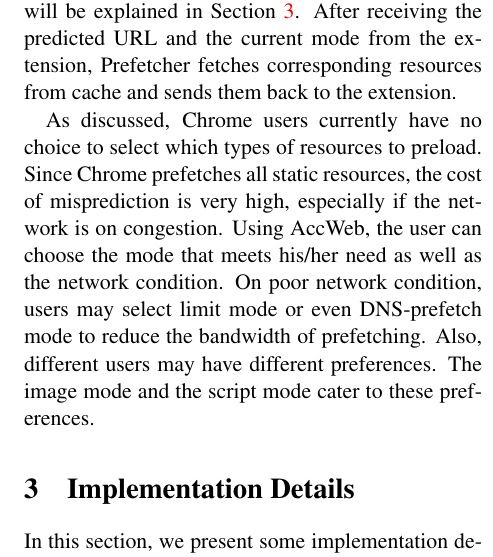
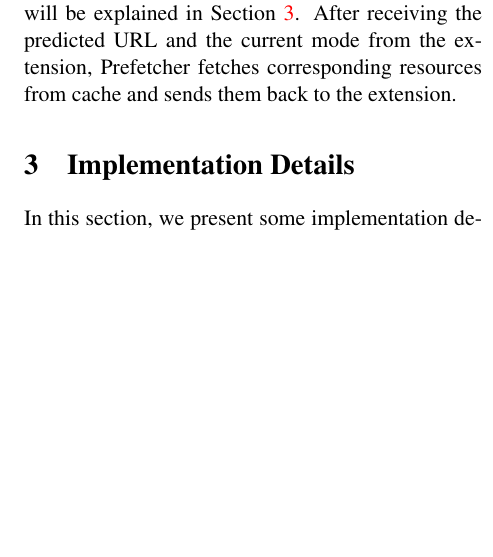
Before and after one commit to caiqizhe/COS561_final_project, a LaTeX paper (report/report_cos561.tex, which reads report/design.tex): part of one column of page 3 of 7, cut so that both start at the same text, the shorter picture padded with empty space. Compiled offline with pdfLaTeX.

Commit message:
updated tex

```diff
--- a/report/design.tex
+++ b/report/design.tex
@@ -22,4 +22,4 @@ Predictor is a Chrome extension running on client browser and is responsible for
 
 Prefetcher is a Python server running on Amazon EC2 instance. Depending on real-time network condition and the user's own preference, the user can select his/her favorite prefetching mode in the Chrome extension. The available modes are full mode, limit mode, image mode, script mode and DNS-prefetch mode. The details of these modes will be explained in Section~\ref{sec:details}. After receiving the predicted URL and the current mode from the extension, Prefetcher fetches corresponding resources from cache and sends them back to the extension.
 
-As discussed, Chrome users currently have no choice to select which types of resources to preload. Since Chrome prefetches all static resources, the cost of misprediction is very high, especially if the network is on congestion. Using AccWeb, the user can choose the mode that meets his/her need as well as the network condition. On poor network condition, users may select limit mode or even DNS-prefetch mode to reduce the bandwidth of prefetching. Also, different users may have different preferences. The image mode and the script mode cater to these preferences.
+%As discussed, Chrome users currently have no choice to select which types of resources to preload. Since Chrome prefetches all static resources, the cost of misprediction is very high, especially if the network is on congestion. Using AccWeb, the user can choose the mode that meets his/her need as well as the network condition. On poor network condition, users may select limit mode or even DNS-prefetch mode to reduce the bandwidth of prefetching. Also, different users may have different preferences. The image mode and the script mode cater to these preferences.
```
Also changed, not shown: report/report_cos561.pdf, 3 other files.
